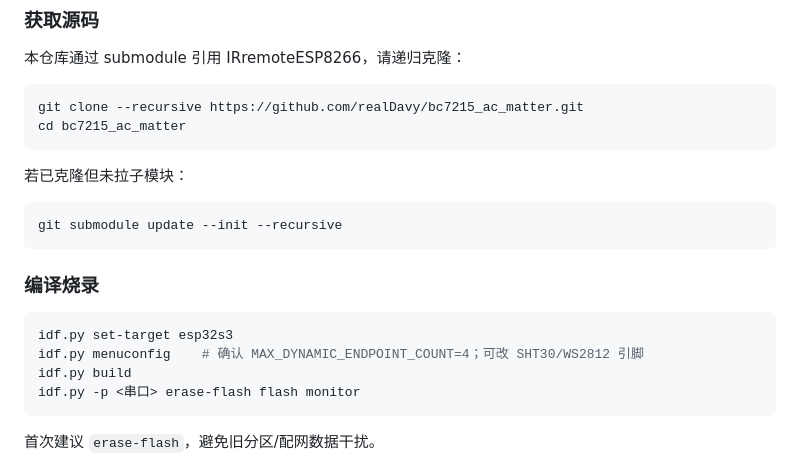
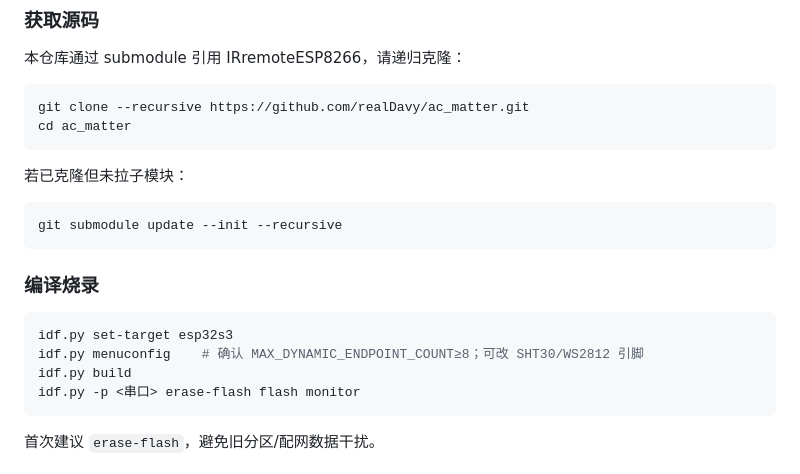
Before and after one commit to realDavy/ac_matter, a Markdown page: README.md, the part around the change. Rendered like a GitHub page.

Commit message:
Update README clone URL to ac_matter repository
The project moved from bc7215_ac_matter to ac_matter.

Co-authored-by: Davy <realDavy@users.noreply.github.com>

````diff
--- a/README.md
+++ b/README.md
@@ -147,8 +147,8 @@ Matter 端点（动态，需 `CONFIG_ESP_MATTER_MAX_DYNAMIC_ENDPOINT_COUNT≥8`
 本仓库通过 submodule 引用 IRremoteESP8266，请递归克隆：
 
 ```bash
-git clone --recursive https://github.com/realDavy/bc7215_ac_matter.git
-cd bc7215_ac_matter
+git clone --recursive https://github.com/realDavy/ac_matter.git
+cd ac_matter
 ```
 
 若已克隆但未拉子模块：
@@ -161,7 +161,7 @@ git submodule update --init --recursive
 
 ```bash
 idf.py set-target esp32s3
-idf.py menuconfig    # 确认 MAX_DYNAMIC_ENDPOINT_COUNT=4；可改 SHT30/WS2812 引脚
+idf.py menuconfig    # 确认 MAX_DYNAMIC_ENDPOINT_COUNT≥8；可改 SHT30/WS2812 引脚
 idf.py build
 idf.py -p <串口> erase-flash flash monitor
 ```
````
